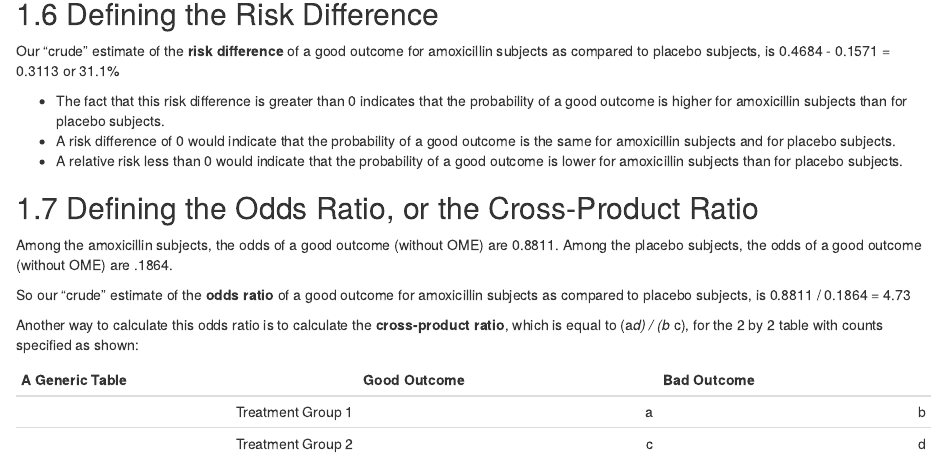
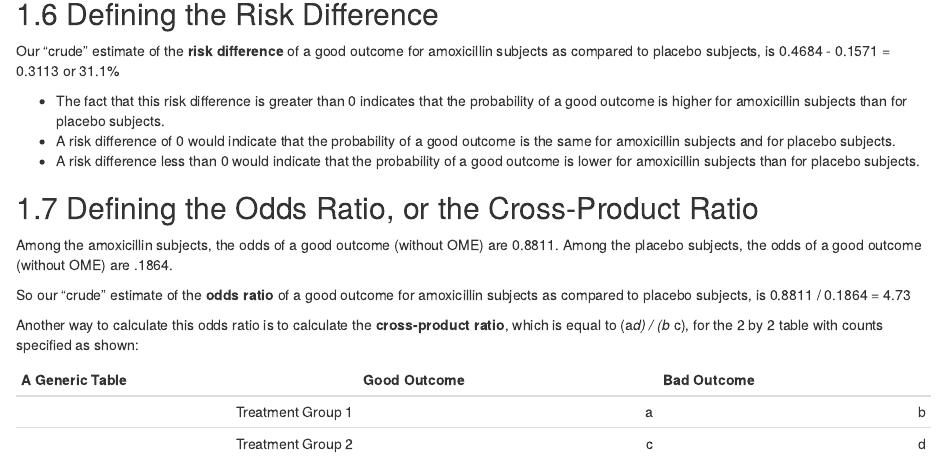
Before and after one commit to jafcpereira/431notes, an R Markdown document (30_ComparingRates.Rmd): the page in a window 1100 px wide, from 2160 px down. Rendered offline with R 4.5, knitr and Pandoc, with nearby package versions; drawn as R Markdown's standard HTML page in place of the format the file asks for; some code elsewhere in the file could not run offline.

Commit message:
Fix small error in Section 30

```diff
--- a/30_ComparingRates.Rmd
+++ b/30_ComparingRates.Rmd
@@ -88,7 +88,7 @@ Our "crude" estimate of the **risk difference** of a good outcome for amoxicilli
 
 - The fact that this risk difference is greater than 0 indicates that the probability of a good outcome is higher for amoxicillin subjects than for placebo subjects.
 - A risk difference of 0 would indicate that the probability of a good outcome is the same for amoxicillin subjects and for placebo subjects.
-- A relative risk less than 0 would indicate that the probability of a good outcome is lower for amoxicillin subjects than for placebo subjects.
+- A risk difference less than 0 would indicate that the probability of a good outcome is lower for amoxicillin subjects than for placebo subjects.
 
 ## Defining the Odds Ratio, or the Cross-Product Ratio
 
```
Also changed, not shown: docs/search_index.json, 198 other files.
